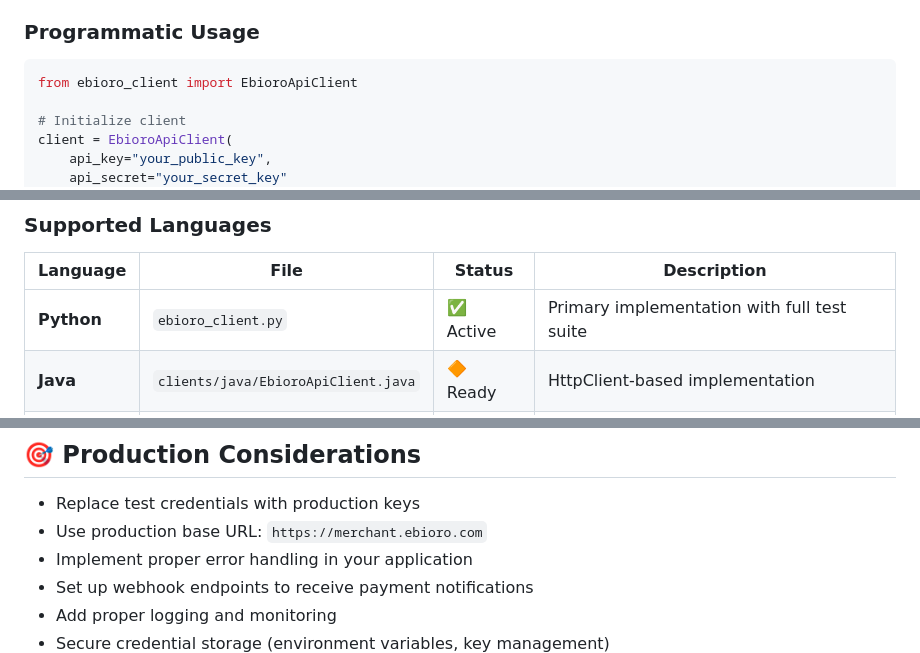
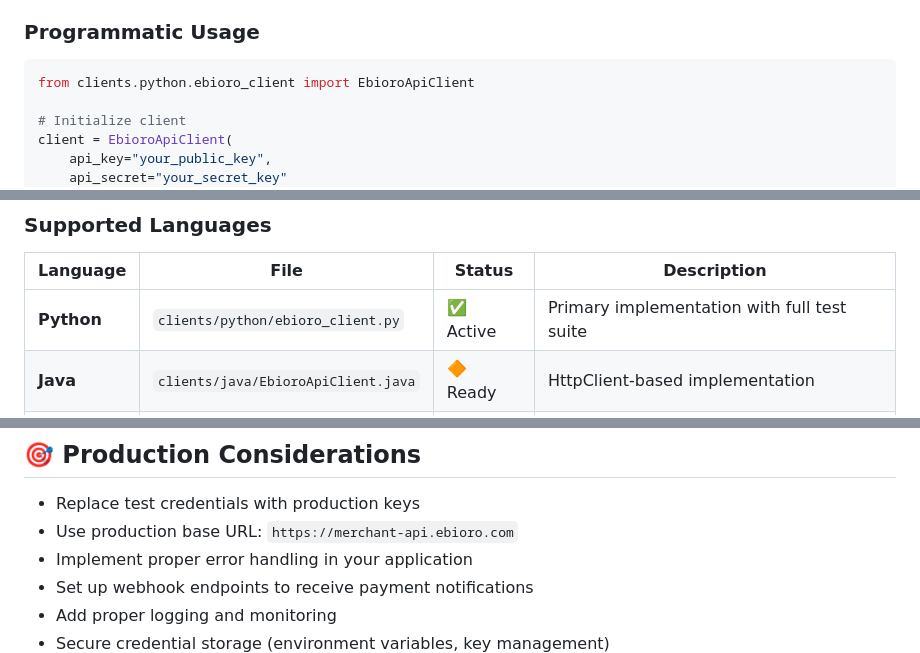
Before and after one commit to Ebioro-UAB/merchant-api-test-suite, a Markdown page: README.md, 3 parts joined by grey strips. GitHub-like rendering.

Commit message:
fix: correct production base URL and Python import path in README
- https://merchant.ebioro.com does not resolve; production host is
  https://merchant-api.ebioro.com
- quickstart import path pointed at a root-level ebioro_client.py that
  lives in clients/python/

````diff
--- a/README.md
+++ b/README.md
@@ -15,7 +15,7 @@ A comprehensive **multi-language** testing suite for the Ebioro Merchant API wit
 
 ### Programmatic Usage
 ```python
-from ebioro_client import EbioroApiClient
+from clients.python.ebioro_client import EbioroApiClient
 
 # Initialize client
 client = EbioroApiClient(
@@ -49,7 +49,7 @@ This test suite includes complete API client implementations in multiple program
 
 | Language | File | Status | Description |
 |----------|------|--------|-------------|
-| **Python** | `ebioro_client.py` | ✅ Active | Primary implementation with full test suite |
+| **Python** |  `clients/python/ebioro_client.py` | ✅ Active | Primary implementation with full test suite |
 | **Java** | `clients/java/EbioroApiClient.java` | 🔶 Ready | HttpClient-based implementation |
 | **PHP** | `clients/php/EbioroApiClient.php` | 🔶 Ready | cURL-based implementation |
 | **Node.js** | `clients/nodejs/ebioro-client.js` | 🔶 Ready | Native HTTPS implementation |
@@ -192,7 +192,7 @@ The client supports various configuration options:
 ## 🎯 Production Considerations
 
 - Replace test credentials with production keys
-- Use production base URL: `https://merchant.ebioro.com`
+- Use production base URL: `https://merchant-api.ebioro.com`
 - Implement proper error handling in your application
 - Set up webhook endpoints to receive payment notifications
 - Add proper logging and monitoring
````
